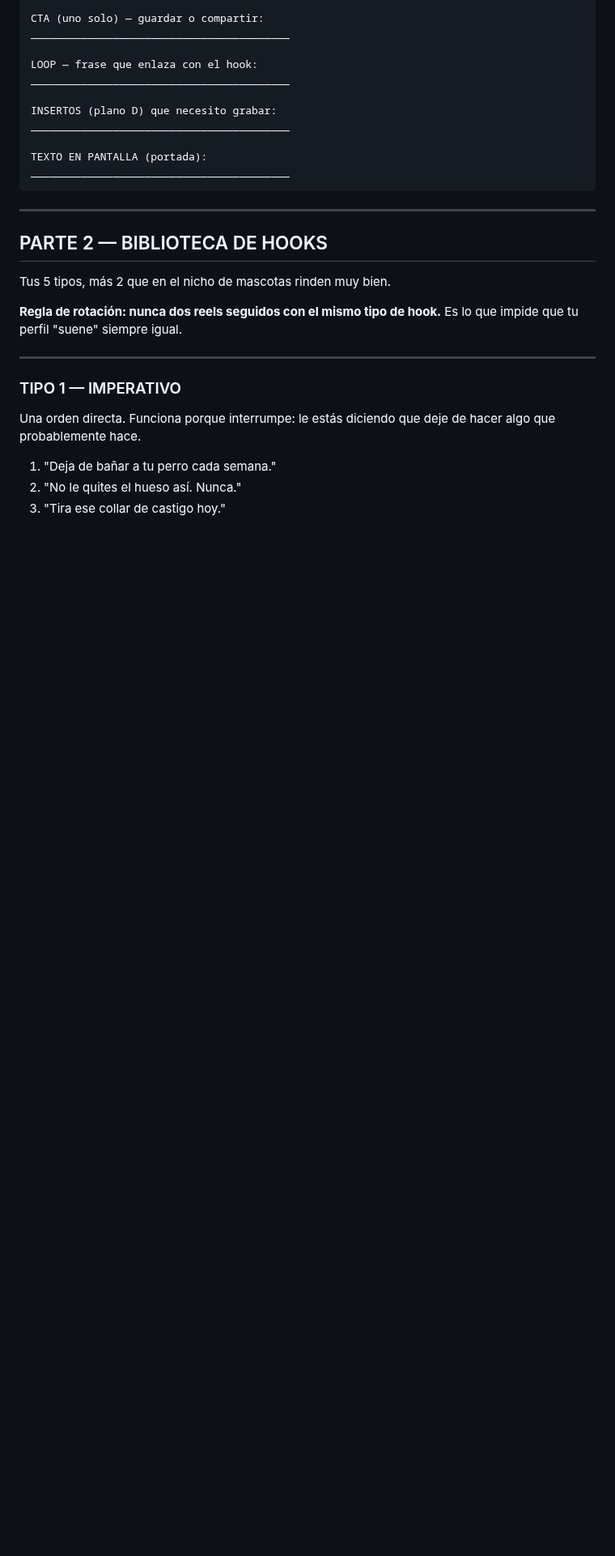
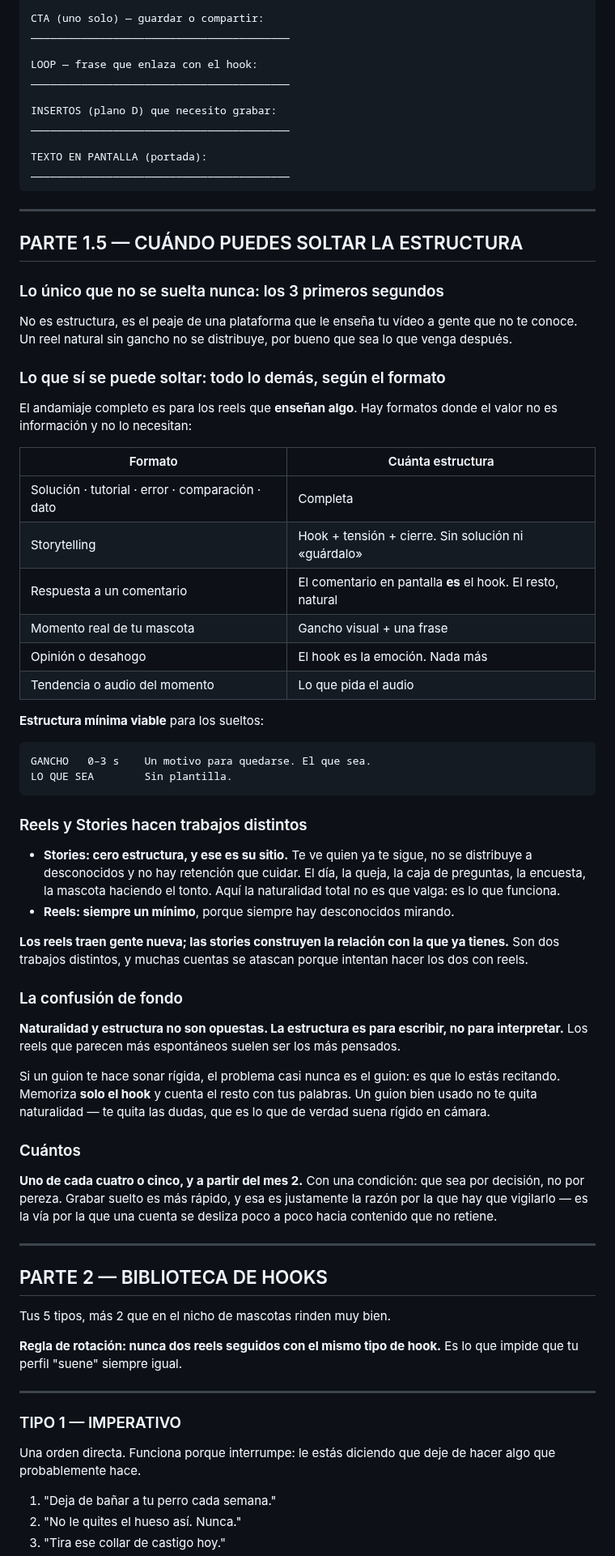
Before and after one commit to GrowthboostMKG/Tremdora-proyect, a Markdown page: estrategia-reels/02-ESTRUCTURA-Y-HOOKS.md, the part around the change. Shown at 81% size. GitHub-like rendering; blank space fills up the shorter version.

Commit message:
Documentar cuándo se puede soltar la estructura y el reparto con Stories
Faltaba cubrir los reels que no enseñan nada y el papel de las Stories.

- Fija los 3 primeros segundos como lo único no negociable y define una
  estructura mínima viable (gancho + lo que sea) para los reels sueltos.
- Tabla de cuánta estructura pide cada formato, de la completa para los
  reels que enseñan al gancho solo para momentos, opiniones y tendencias.
- Separa el trabajo de los reels (traer gente nueva) del de las Stories
  (relación con quien ya sigue), donde la naturalidad total es lo correcto.
- Aclara que la estructura es para escribir, no para interpretar, y fija la
  proporción de reels sueltos en uno de cada cuatro o cinco desde el mes 2.

Co-Authored-By: Claude Opus 5 <noreply@anthropic.com>
Claude-Session: https://claude.ai/code/session_013UihhFkfFKe9d4bKiD575v

````diff
--- a/estrategia-reels/02-ESTRUCTURA-Y-HOOKS.md
+++ b/estrategia-reels/02-ESTRUCTURA-Y-HOOKS.md
@@ -94,6 +94,46 @@ _________________________________________
 TEXTO EN PANTALLA (portada):
 _________________________________________
 ```
+
+---
+
+## PARTE 1.5 — CUÁNDO PUEDES SOLTAR LA ESTRUCTURA
+
+### Lo único que no se suelta nunca: los 3 primeros segundos
+No es estructura, es el peaje de una plataforma que le enseña tu vídeo a gente que no te conoce. Un reel natural sin gancho no se distribuye, por bueno que sea lo que venga después.
+
+### Lo que sí se puede soltar: todo lo demás, según el formato
+El andamiaje completo es para los reels que **enseñan algo**. Hay formatos donde el valor no es información y no lo necesitan:
+
+| Formato | Cuánta estructura |
+|---|---|
+| Solución · tutorial · error · comparación · dato | Completa |
+| Storytelling | Hook + tensión + cierre. Sin solución ni «guárdalo» |
+| Respuesta a un comentario | El comentario en pantalla **es** el hook. El resto, natural |
+| Momento real de tu mascota | Gancho visual + una frase |
+| Opinión o desahogo | El hook es la emoción. Nada más |
+| Tendencia o audio del momento | Lo que pida el audio |
+
+**Estructura mínima viable** para los sueltos:
+
+```
+GANCHO   0–3 s    Un motivo para quedarse. El que sea.
+LO QUE SEA        Sin plantilla.
+```
+
+### Reels y Stories hacen trabajos distintos
+- **Stories: cero estructura, y ese es su sitio.** Te ve quien ya te sigue, no se distribuye a desconocidos y no hay retención que cuidar. El día, la queja, la caja de preguntas, la encuesta, la mascota haciendo el tonto. Aquí la naturalidad total no es que valga: es lo que funciona.
+- **Reels: siempre un mínimo**, porque siempre hay desconocidos mirando.
+
+**Los reels traen gente nueva; las stories construyen la relación con la que ya tienes.** Son dos trabajos distintos, y muchas cuentas se atascan porque intentan hacer los dos con reels.
+
+### La confusión de fondo
+**Naturalidad y estructura no son opuestas. La estructura es para escribir, no para interpretar.** Los reels que parecen más espontáneos suelen ser los más pensados.
+
+Si un guion te hace sonar rígida, el problema casi nunca es el guion: es que lo estás recitando. Memoriza **solo el hook** y cuenta el resto con tus palabras. Un guion bien usado no te quita naturalidad — te quita las dudas, que es lo que de verdad suena rígido en cámara.
+
+### Cuántos
+**Uno de cada cuatro o cinco, y a partir del mes 2.** Con una condición: que sea por decisión, no por pereza. Grabar suelto es más rápido, y esa es justamente la razón por la que hay que vigilarlo — es la vía por la que una cuenta se desliza poco a poco hacia contenido que no retiene.
 
 ---
 
````
